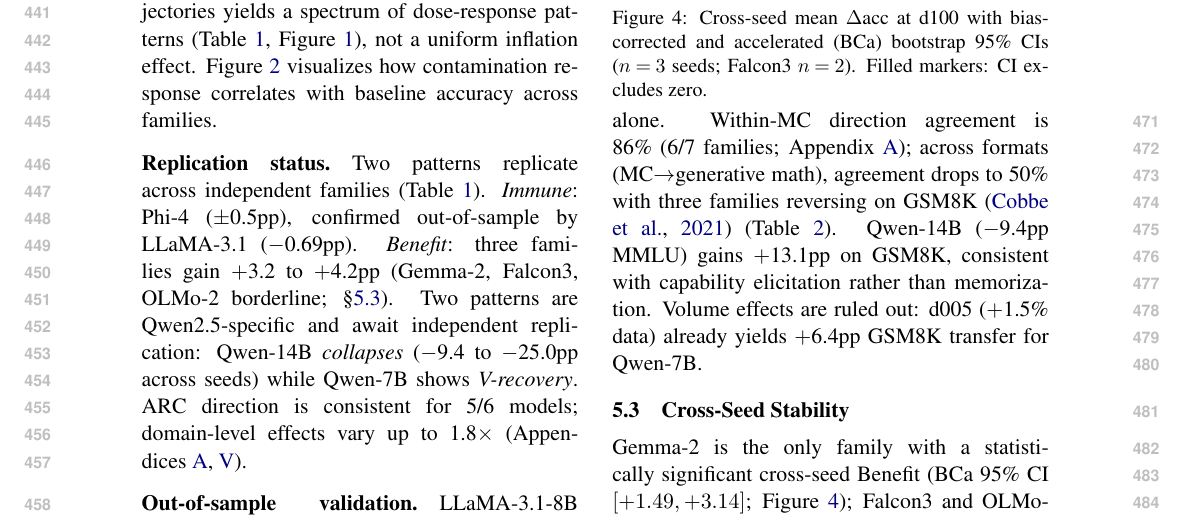
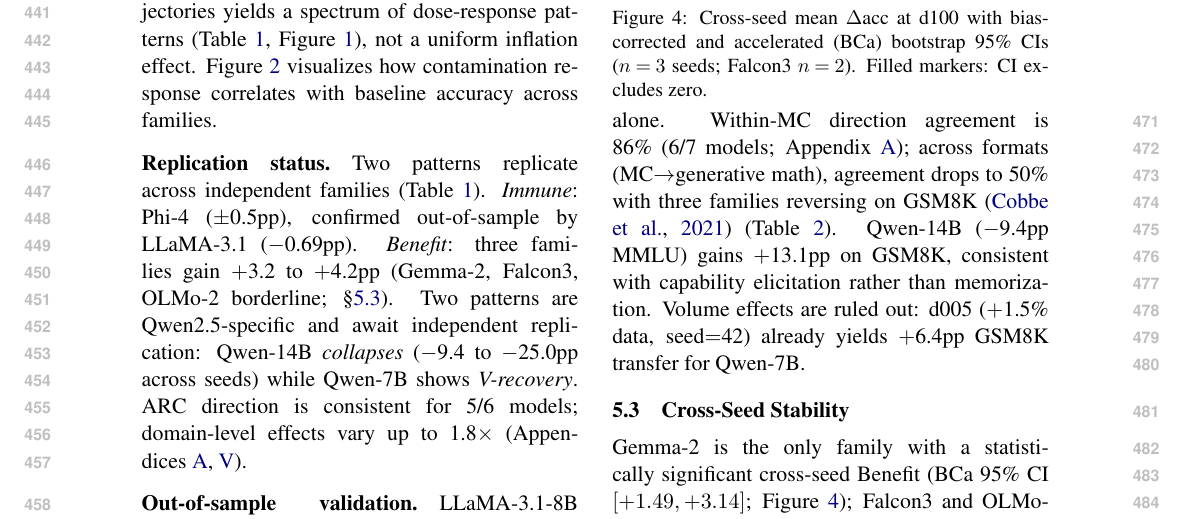
Before and after one commit to anonymous-nlp-2026-2/contamcal-irt-calibration, a LaTeX paper (docs/paper/main.tex, which reads docs/paper/results.tex): part of page 6 of 20, cut so that both start at the same text. Compiled offline with pdfLaTeX.

Commit message:
Fix data consistency: 6/7 families→models, add seed note for GSM8K +6.4pp
- "6/7 families" → "6/7 models" (Qwen-14B and 7B are one family, 7 models total)
- Add "seed=42" to Qwen-7B d005 GSM8K +6.4pp claim (appendix table shows s0=+5.0pp)

Co-Authored-By: Claude Opus 4.6 <noreply@anthropic.com>

```diff
--- a/docs/paper/results.tex
+++ b/docs/paper/results.tex
@@ -48,7 +48,7 @@ LLaMA-3.1 8B & $-$0.7pp & $+$16.4pp$^{\ddagger}$ & --- & Asymmetric \\
 \end{tabular}}
 \end{table}
 
-Contamination patterns are a property of the (model, benchmark) pair, not the model alone. Within-MC direction agreement is 86\% (6/7 families; Appendix~\ref{sec:arc_cross_benchmark}); across formats (MC$\to$generative math), agreement drops to 50\% with three families reversing on GSM8K \citep{cobbe2021gsm8k} (Table~\ref{tab:gsm8k_transfer}). Qwen-14B ($-$9.4pp MMLU) gains $+$13.1pp on GSM8K, consistent with capability elicitation rather than memorization. Volume effects are ruled out: d005 ($+$1.5\% data) already yields $+$6.4pp GSM8K transfer for Qwen-7B.
+Contamination patterns are a property of the (model, benchmark) pair, not the model alone. Within-MC direction agreement is 86\% (6/7 models; Appendix~\ref{sec:arc_cross_benchmark}); across formats (MC$\to$generative math), agreement drops to 50\% with three families reversing on GSM8K \citep{cobbe2021gsm8k} (Table~\ref{tab:gsm8k_transfer}). Qwen-14B ($-$9.4pp MMLU) gains $+$13.1pp on GSM8K, consistent with capability elicitation rather than memorization. Volume effects are ruled out: d005 ($+$1.5\% data, seed$=$42) already yields $+$6.4pp GSM8K transfer for Qwen-7B.
 
 \subsection{Cross-Seed Stability}
 \label{sec:cross_seed}
```
